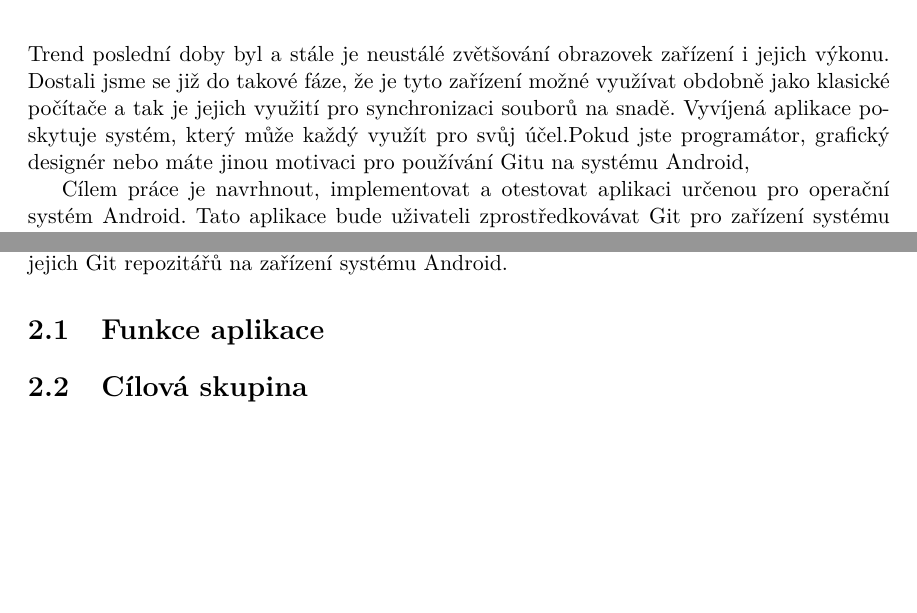
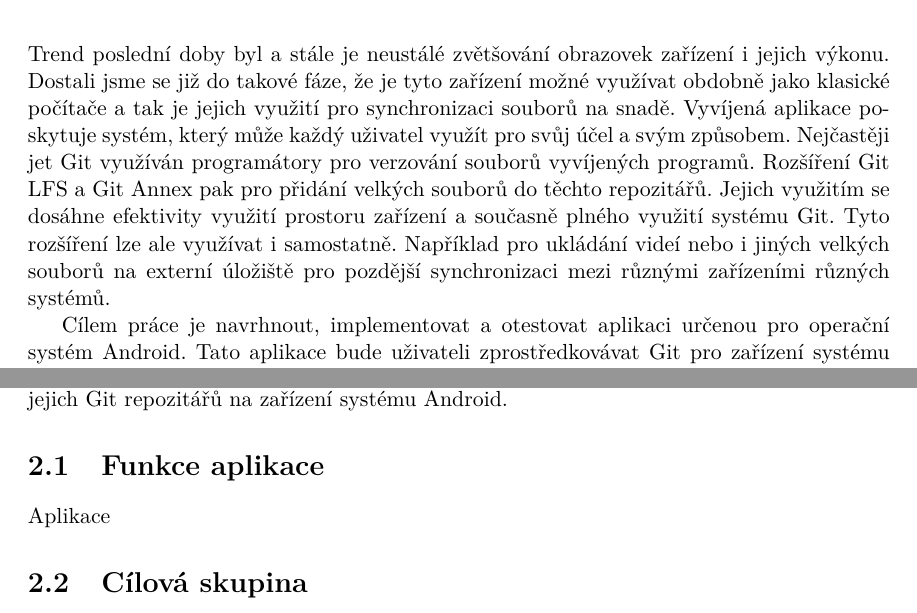
Before and after one commit to MarekPetr/BP, a LaTeX thesis (xmarek66-Git-Android.tex, which reads xmarek66-Git-Android-01-kapitoly-chapters.tex): two parts of pages 6 and 7 of 18, joined at a grey line, cut so that both start at the same text, the shorter picture padded with empty space. Compiled offline with pdfLaTeX.

Commit message:
Fix úvod

```diff
--- a/xmarek66-Git-Android-01-kapitoly-chapters.tex
+++ b/xmarek66-Git-Android-01-kapitoly-chapters.tex
@@ -4,7 +4,7 @@
 %------------CHAPTER--------------
 \chapter{Úvod}
 Trend poslední doby byl a stále je neustálé zvětšování obrazovek zařízení i jejich výkonu. Dostali jsme se již do takové fáze, že je tyto zařízení možné využívat obdobně jako klasické počítače a tak je jejich využití pro synchronizaci souborů na snadě.
-Vyvíjená aplikace poskytuje systém, který může každý využít pro svůj účel.Pokud jste programátor, grafický designér nebo máte jinou motivaci pro používání Gitu na systému Android,
+Vyvíjená aplikace poskytuje systém, který může každý uživatel využít pro svůj účel a svým způsobem. Nejčastěji jet Git využíván programátory pro verzování souborů vyvíjených programů. Rozšíření Git LFS a Git Annex pak pro přidání velkých souborů do těchto repozitářů. Jejich využitím se dosáhne efektivity využití prostoru zařízení a současně plného využití systému Git. Tyto rozšíření lze ale využívat i samostatně. Například pro ukládání videí nebo i jiných velkých souborů na externí úložiště pro pozdější synchronizaci mezi různými zařízeními různých systémů.
 
 Cílem práce je navrhnout, implementovat a otestovat aplikaci určenou pro operační systém Android. Tato aplikace bude uživateli zprostředkovávat Git pro zařízení systému Android formou přívětivého grafického rozhraní. Dále bude implementovat rozšíření \emph{Git LFS} a \emph{Git Annex} za účelem synchronizace velkých souborů a snížení velikosti jejich repozitářů. Aplikace je určena zejména vývojářům a jiným pokročilým uživatelům. Je tedy navržena jako maximálně transparentní při zachování prvků jednoduchého ovládání mobilního zařízení.
 
@@ -21,6 +21,7 @@ Git annex řeší stejný problém jako Git LFS, ale mírně odlišným způsobe
 Hlavním cilem aplikace je nabídnout uživatelům řešení pro verzování synchronizaci souborů jejich Git repozitářů na zařízení systému Android.
 
 \section{Funkce aplikace}
+Aplikace
 
 \section{Cílová skupina}
 
```
